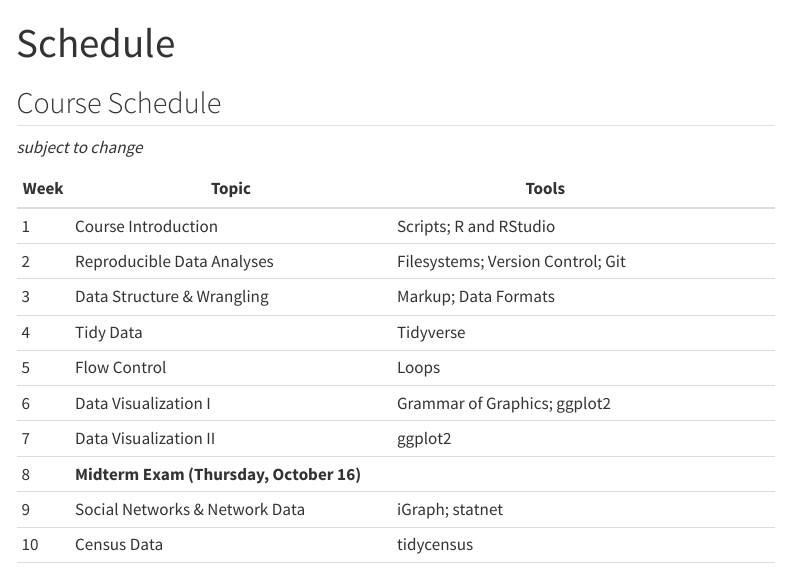
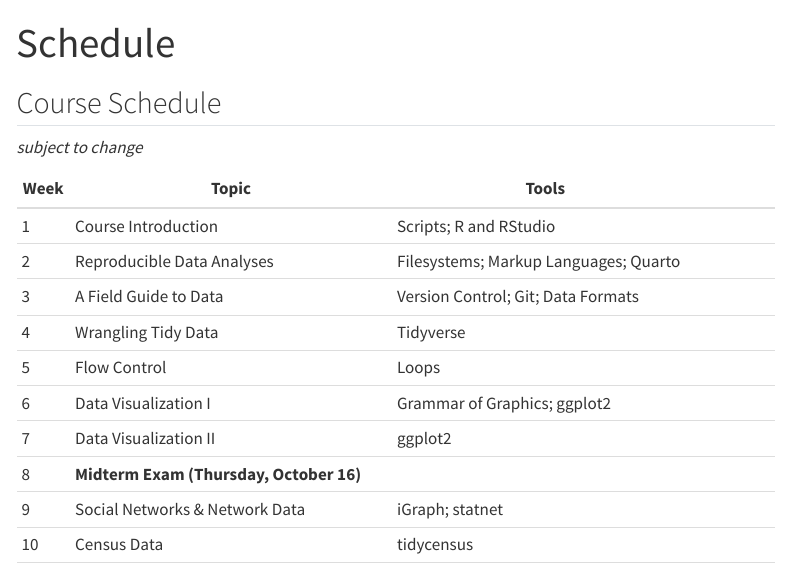
Before and after one commit to jacklreilly/dwv_f25, a Quarto document (schedule.qmd): the page in a window 1100 px wide, from its top. Rendered offline with R 4.5, knitr and Pandoc in place of Quarto, with nearby package versions; menus at the side of the page are left out.

Commit message:
Update schedule.qmd

```diff
--- a/schedule.qmd
+++ b/schedule.qmd
@@ -14,10 +14,10 @@ format:
 
 | Week | **Topic**                          | **Tools**                        |  |
 |------|------------------------------------|----------------------------------|---------|
-| 1    | Course Introduction         | Scripts; R and RStudio  |         |
-| 2    | Reproducible Data Analyses         | Filesystems; Version Control; Git     |         |
-| 3    | Data Structure & Wrangling         | Markup; Data Formats                     |         |
-| 4    | Tidy Data                          | Tidyverse                        |         |
+| 1    | Course Introduction                | Scripts; R and RStudio  |         |
+| 2    | Reproducible Data Analyses         | Filesystems; Markup Languages; Quarto     |         |
+| 3    | A Field Guide to Data              | Version Control; Git; Data Formats                     |         |
+| 4    | Wrangling Tidy Data                | Tidyverse                        |         |
 | 5    | Flow Control                       | Loops                            |         |
 | 6    | Data Visualization I               | Grammar of Graphics; ggplot2     |         |
 | 7    | Data Visualization II              | ggplot2                          |         |
```
